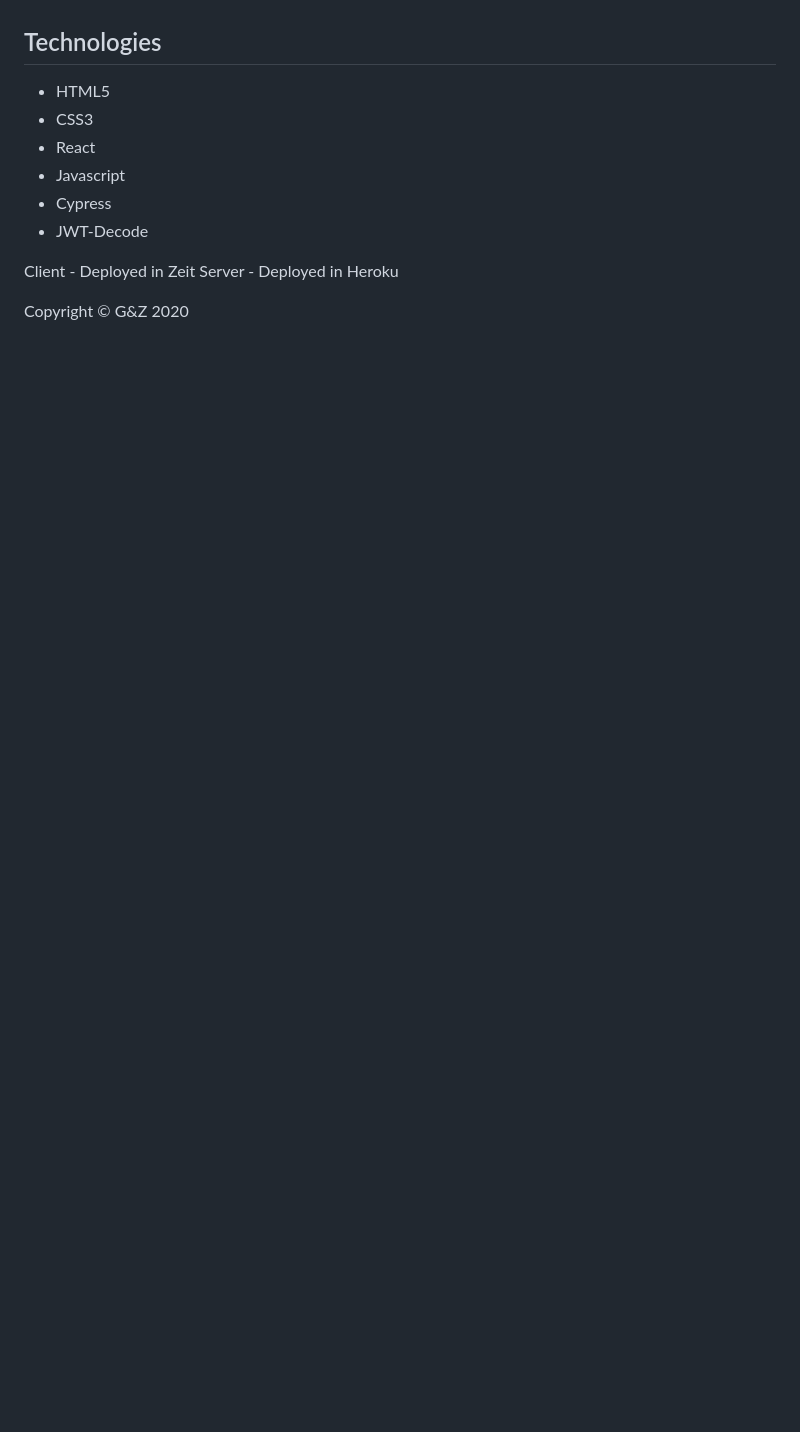
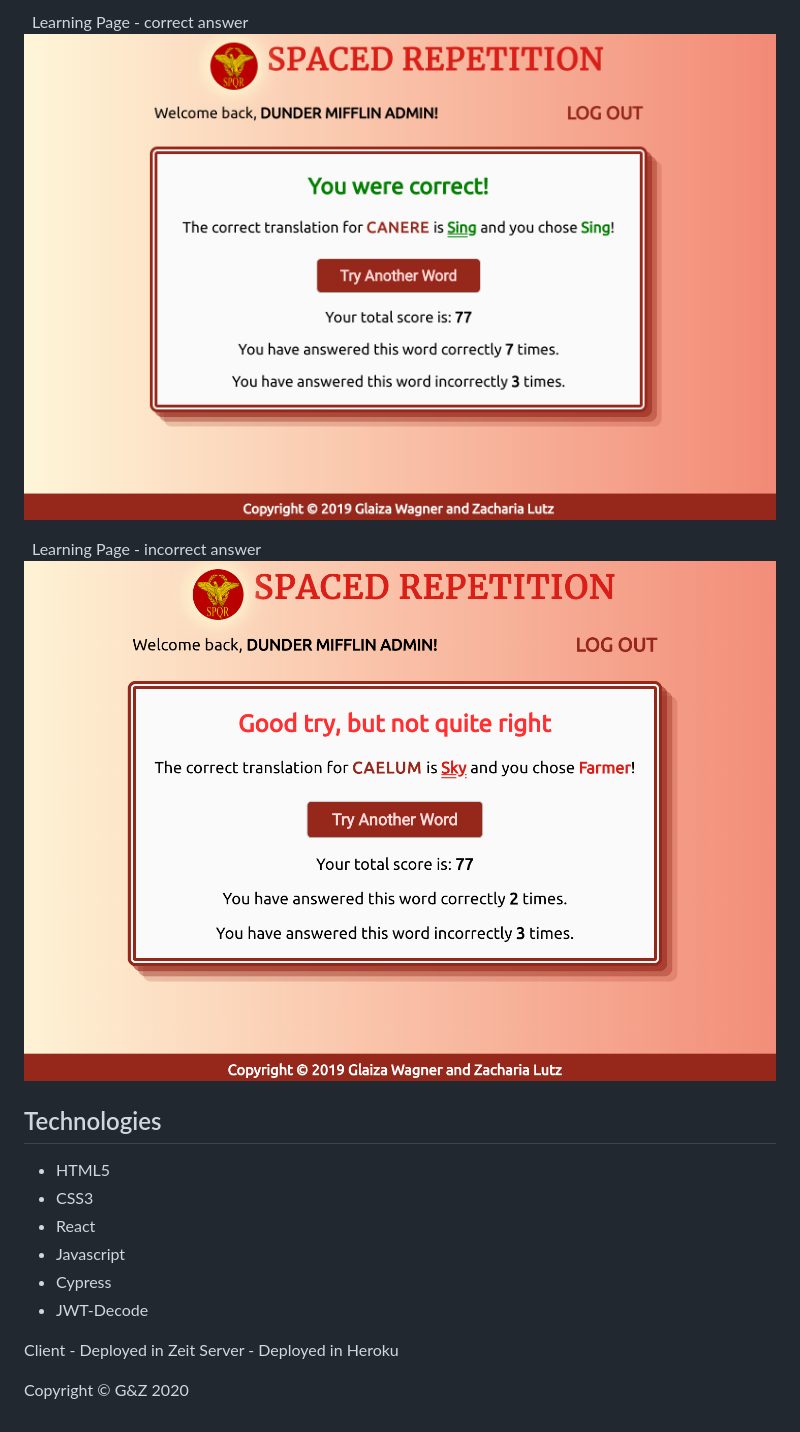
Before and after one commit to thinkful-ei-heron/spaced-repetition_Zac-Glaiza_client, a Markdown page: README.md, the part around the change printed below. GitHub-like rendering; pictures changed too: screenshots/correctAnswer.png (added), screenshots/wrongAnswer.png (added); blank space fills up the shorter version.

Commit message:
readme - screenshots

```diff
--- a/README.md
+++ b/README.md
@@ -17,3 +31,9 @@ It is a collaboration between [Glaiza Wagner](https://github.com/glaizawagner) a
+&ensp;Learning Page - correct answer
+![Learning - correct Answer](./screenshots/correctAnswer.png)
+
+&ensp;Learning Page - incorrect answer
+![Learning - in correct Answer](./screenshots/wrongAnswer.png)
+
 ## Technologies
 - HTML5
 - CSS3
```
Also changed, not shown: other parts of README.md (+14 -0 lines), screenshots/dashboard.png (added), screenshots/learning.png (added), screenshots/login.png (added), screenshots/signup.png (added).
